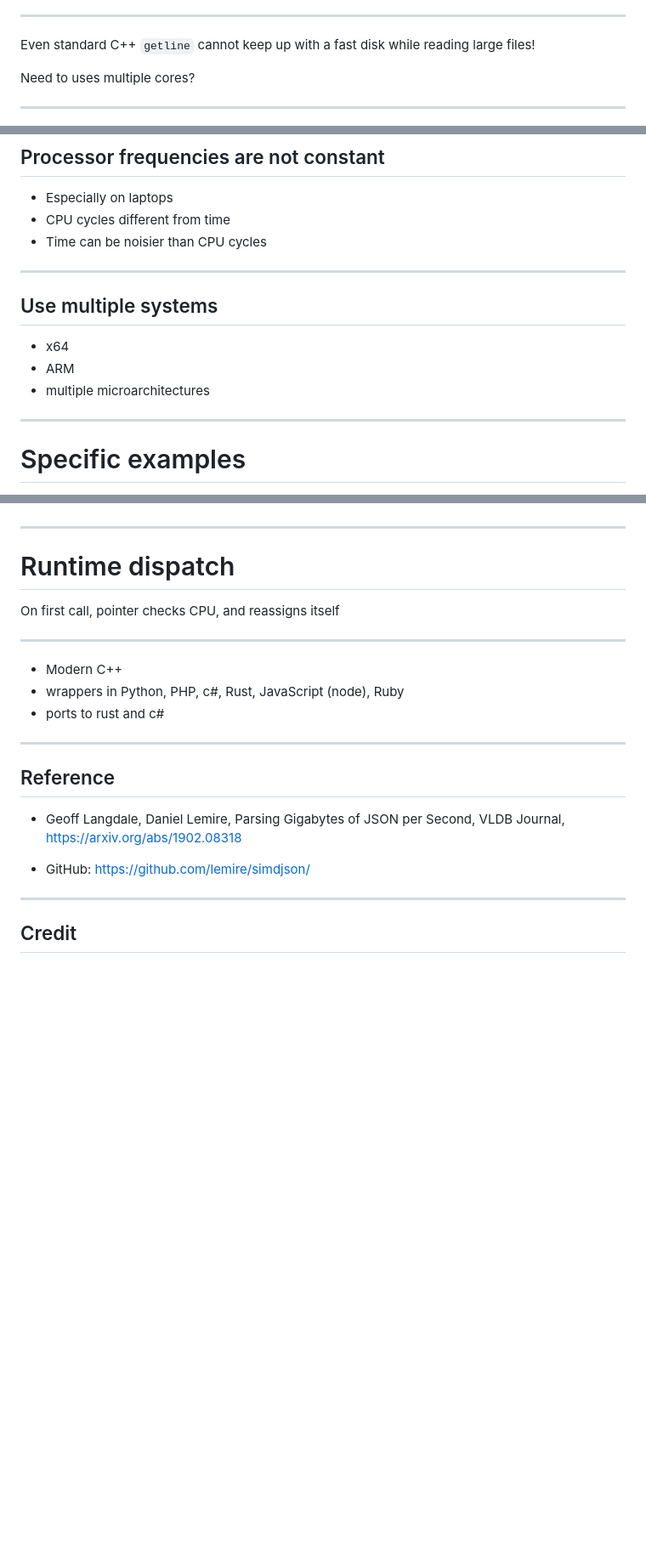
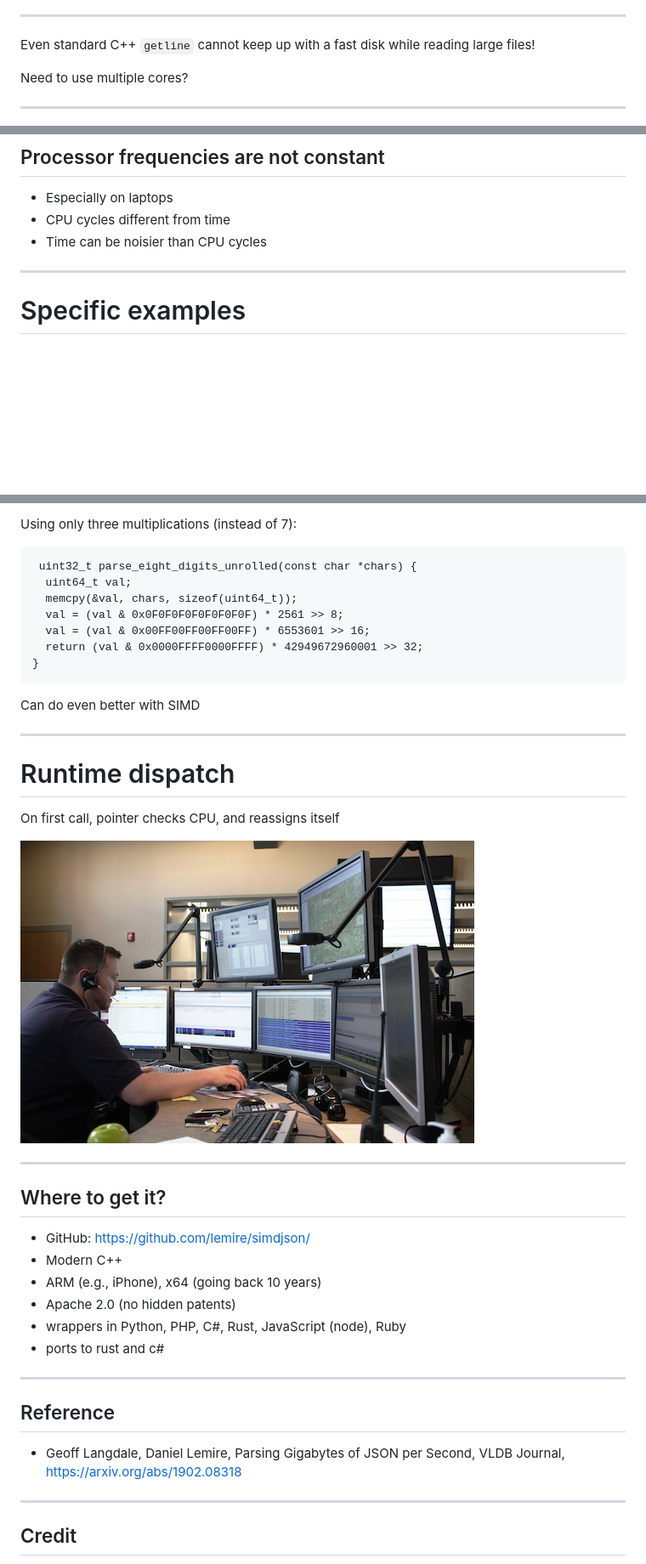
Before and after one commit to lemire/talks, a Markdown page: 2019/qcon2019.md, 3 parts joined by grey strips. Shown at 85% size. GitHub-like rendering; pictures changed too: 2019/dispatch.jpg (added); blank space fills up the shorter version.

````diff
--- a/2019/qcon2019.md
+++ b/2019/qcon2019.md
@@ -86,7 +86,7 @@ size_t sum_line_lengths(char * data, size_t length) {
 
 Even standard C++ `getline` cannot keep up with a fast disk while reading large files!
 
-Need to uses multiple cores?
+Need to use multiple cores?
 
 ---
 
@@ -297,13 +299,6 @@ In simdjson, the DOM (document-object-model) is stored into one contiguous tape.
 - CPU cycles different from time
 - Time can be noisier than CPU cycles
 
----
-
-## Use multiple systems
-
-- x64
-- ARM
-- multiple microarchitectures
 
 ---
 
@@ -399,3 +478,17 @@ Can be vectorized (SIMD)
+Using only three multiplications (instead of 7):
+
+```
+ uint32_t parse_eight_digits_unrolled(const char *chars) {
+  uint64_t val;
+  memcpy(&val, chars, sizeof(uint64_t));
+  val = (val & 0x0F0F0F0F0F0F0F0F) * 2561 >> 8;
+  val = (val & 0x00FF00FF00FF00FF) * 6553601 >> 16;
+  return (val & 0x0000FFFF0000FFFF) * 42949672960001 >> 32;
+}
+```
+
+Can do even better with SIMD
+
 
 
 ---
@@ -405,12 +498,17 @@ Can be vectorized (SIMD)
 
 On first call, pointer checks CPU, and reassigns itself
 
+![](dispatch.jpg)
+
 ---
 
+## Where to get it?
 
-
+- GitHub: [https://github.com/lemire/simdjson/](https://github.com/lemire/simdjson/)
 - Modern C++
-- wrappers in Python, PHP, c#, Rust, JavaScript (node), Ruby
+- ARM (e.g., iPhone), x64 (going back 10 years)
+- Apache 2.0 (no hidden patents)
+- wrappers in Python, PHP, C#, Rust, JavaScript (node), Ruby
 - ports to rust and c#
 
 ---
@@ -420,7 +518,7 @@ On first call, pointer checks CPU, and reassigns itself
 
 - Geoff Langdale, Daniel Lemire, Parsing Gigabytes of JSON per Second,  VLDB Journal, https://arxiv.org/abs/1902.08318
 
-- GitHub: [https://github.com/lemire/simdjson/](https://github.com/lemire/simdjson/)
+
 
 ---
 
````
Also changed, not shown: other parts of 2019/qcon2019.md (+127 -41 lines), 2019/lookup.jpg (added), 2019/tape.jpg (added), 1 other file.
